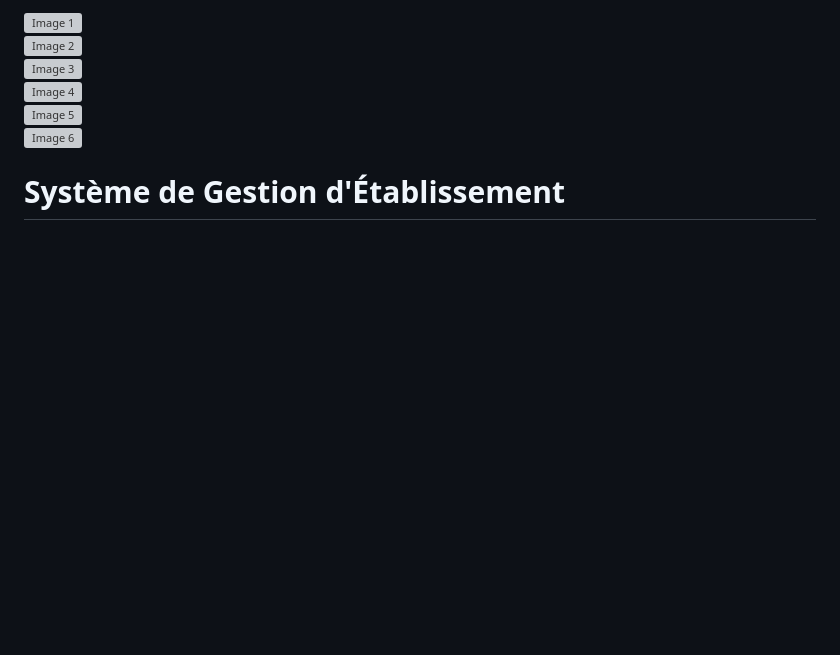
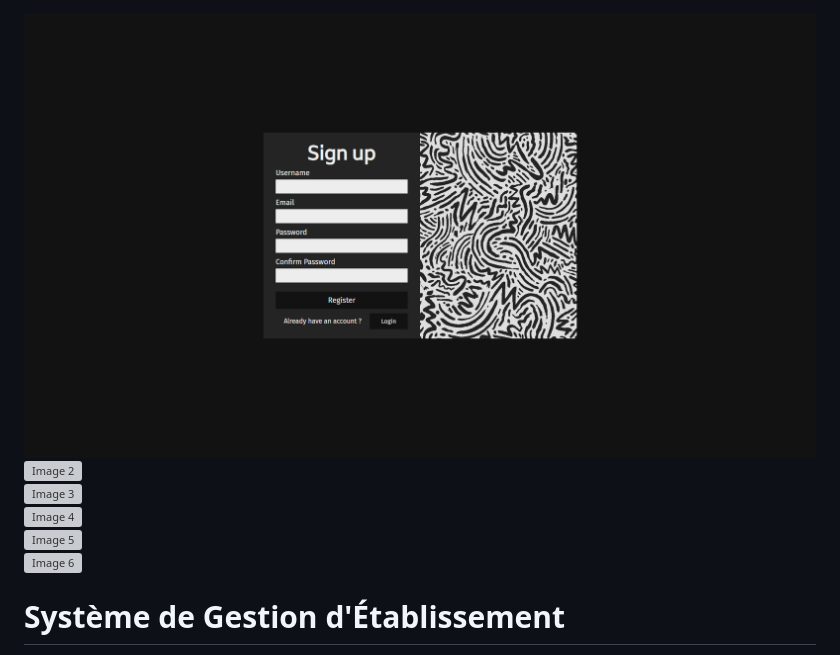
Before and after one commit to MliliGenes/CC3, a Markdown page: README.md, the part around the change. GitHub-like rendering; blank space fills up the shorter version; grey boxes are pictures that could not be loaded.

```diff
--- a/README.md
+++ b/README.md
@@ -1,7 +1,7 @@
 
 <div style="display: grid; grid-template-columns: repeat(3, 1fr); grid-gap: 20px;">
 <div style="border-radius: 5px;">
-    <img src="image1.jpg" alt="Image 1" style="width: 100%; height: auto;">
+    <img src="screenshots/1.png" alt="Image 1" style="width: 100%; height: auto;">
 </div>
 <div style="border-radius: 5px;">
     <img src="image2.jpg" alt="Image 2" style="width: 100%; height: auto;">
```
